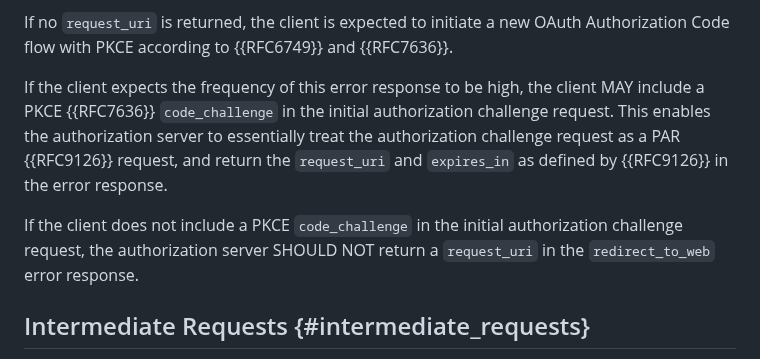
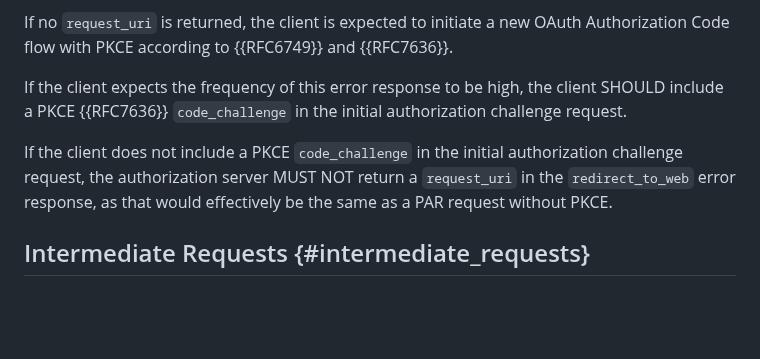
Before and after one commit to oauth-wg/oauth-first-party-apps, a Markdown page: draft-ietf-oauth-first-party-apps.md, the part around the change. Drawn GitHub-style; blank space fills up the shorter version.

Commit message:
Clarify PKCE code_challenge requirements in redirect_to_web response

```diff
--- a/draft-ietf-oauth-first-party-apps.md
+++ b/draft-ietf-oauth-first-party-apps.md
@@ -445,14 +445,12 @@ If no `request_uri` is returned, the client is expected to initiate a new OAuth
 Authorization Code flow with PKCE according to {{RFC6749}} and {{RFC7636}}.
 
 If the client expects the frequency of this error response to be high,
-the client MAY include a PKCE {{RFC7636}} `code_challenge` in the initial authorization
-challenge request. This enables the authorization server to essentially treat
-the authorization challenge request as a PAR {{RFC9126}} request, and
-return the `request_uri` and `expires_in` as defined by {{RFC9126}} in the error response.
+the client SHOULD include a PKCE {{RFC7636}} `code_challenge` in the initial authorization
+challenge request.
 
 If the client does not include a PKCE `code_challenge` in the initial authorization
-challenge request, the authorization server SHOULD NOT return a `request_uri` in the
-`redirect_to_web` error response.
+challenge request, the authorization server MUST NOT return a `request_uri` in the
+`redirect_to_web` error response, as that would effectively be the same as a PAR request without PKCE.
 
 
 ## Intermediate Requests {#intermediate_requests}
```
